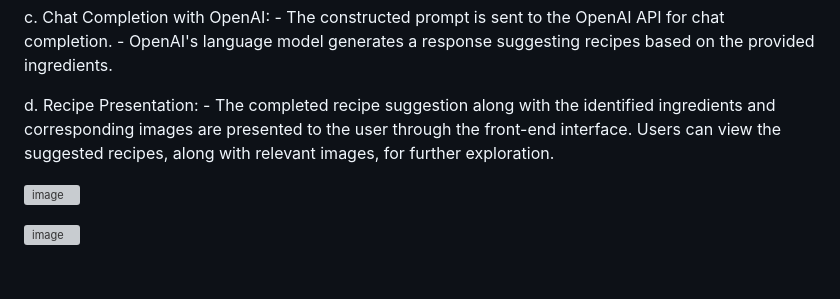
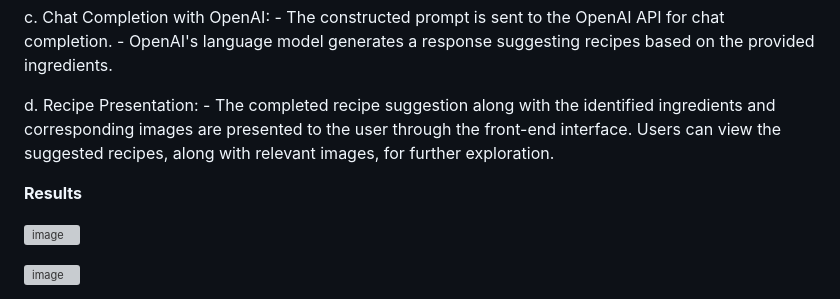
Before and after one commit to gunjankumar141/CookingCoach, a Markdown page: README.md, the part around the change. Rendered like a GitHub page; blank space fills up the shorter version; grey boxes are pictures that could not be loaded.

```diff
--- a/README.md
+++ b/README.md
@@ -35,6 +35,8 @@ c. Chat Completion with OpenAI: - The constructed prompt is sent to the OpenAI A
 
 d. Recipe Presentation: - The completed recipe suggestion along with the identified ingredients and corresponding images are presented to the user through the front-end interface. Users can view the suggested recipes, along with relevant images, for further exploration.
 
+**Results**
+
 ![image](https://github.com/gunjankumar141/CookingCoach/assets/60428715/e4e63eb3-dc2d-4d6c-a0b8-f5cc6855a970)
 
 ![image](https://github.com/gunjankumar141/CookingCoach/assets/60428715/7429f364-9eac-4cc7-bb72-767db6d1ff7b)
```
